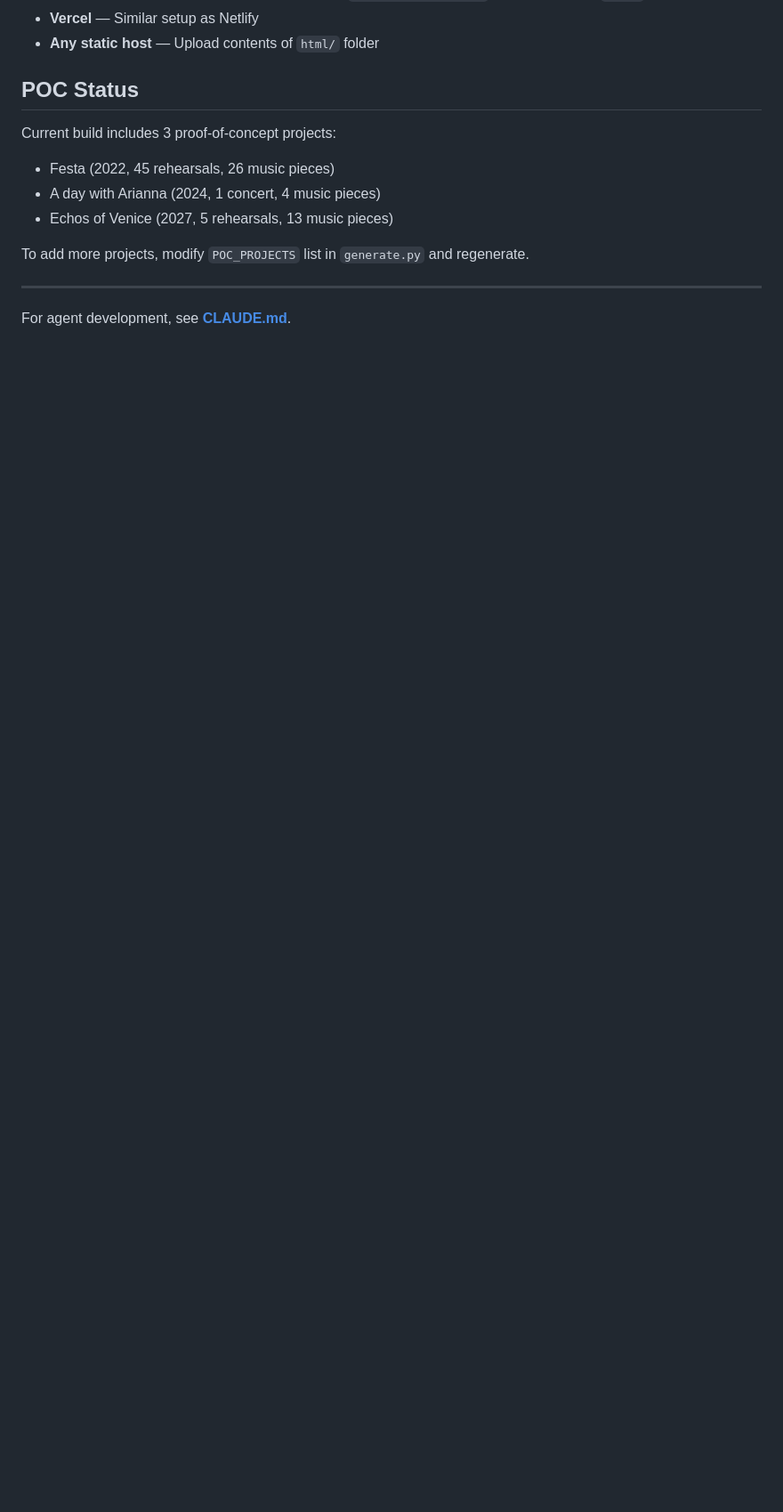
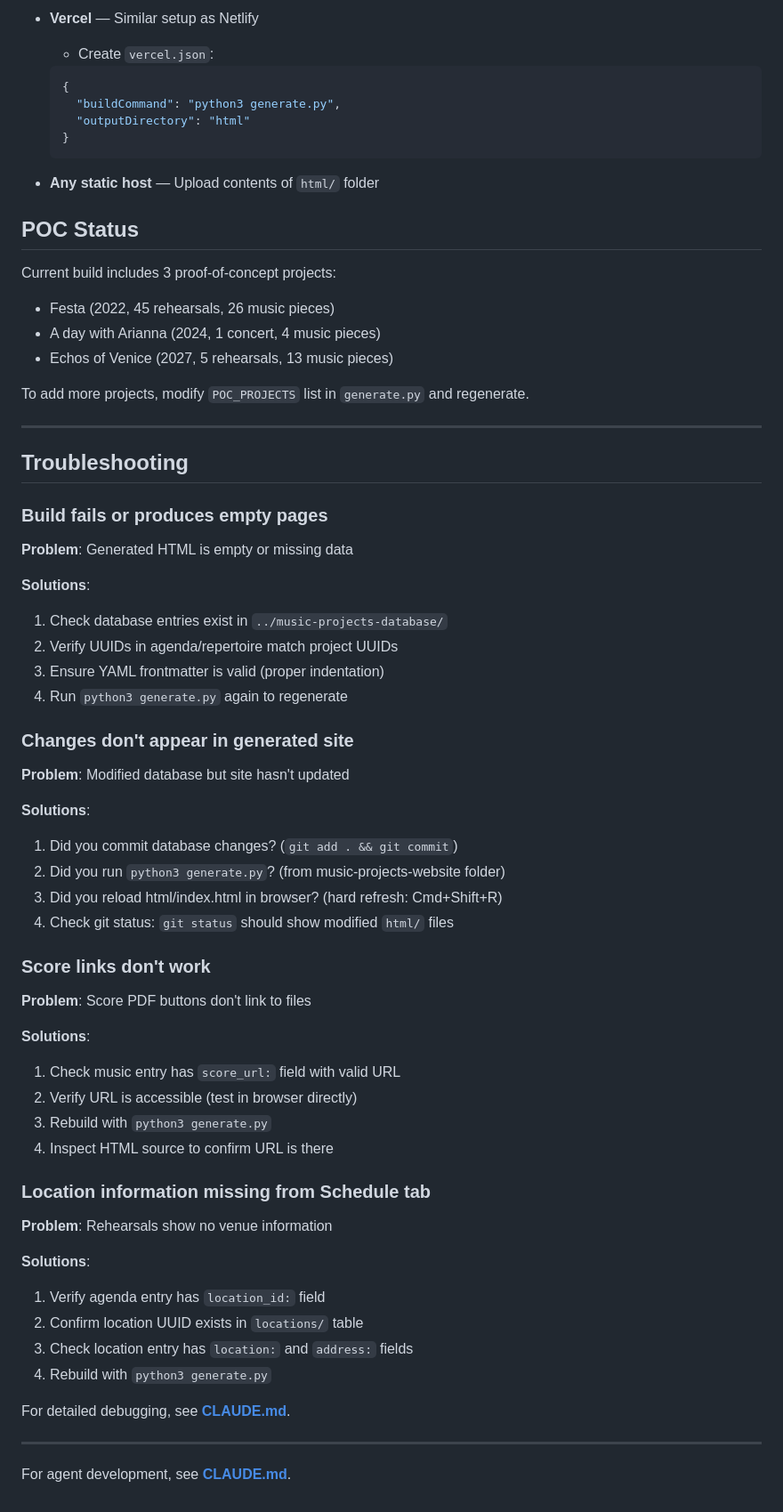
Before and after one commit to enrico-laboratory/music-projects-website, a Markdown page: README.md, the part around one of its changes. Shown at 89% size. Rendered like a GitHub page; blank space fills up the shorter version.

````diff
--- a/README.md
+++ b/README.md
@@ -99,4 +271,12 @@ The `html/` folder is ready for static hosting:
 - **Vercel** — Similar setup as Netlify
+  - Create `vercel.json`:
+  ```json
+  {
+    "buildCommand": "python3 generate.py",
+    "outputDirectory": "html"
+  }
+  ```
+
 - **Any static host** — Upload contents of `html/` folder
 
 ## POC Status
@@ -110,4 +290,50 @@ To add more projects, modify `POC_PROJECTS` list in `generate.py` and regenerate
 
 ---
 
+## Troubleshooting
+
+### Build fails or produces empty pages
+
+**Problem**: Generated HTML is empty or missing data
+
+**Solutions**:
+1. Check database entries exist in `../music-projects-database/`
+2. Verify UUIDs in agenda/repertoire match project UUIDs
+3. Ensure YAML frontmatter is valid (proper indentation)
+4. Run `python3 generate.py` again to regenerate
+
+### Changes don't appear in generated site
+
+**Problem**: Modified database but site hasn't updated
+
+**Solutions**:
+1. Did you commit database changes? (`git add . && git commit`)
+2. Did you run `python3 generate.py`? (from music-projects-website folder)
+3. Did you reload html/index.html in browser? (hard refresh: Cmd+Shift+R)
+4. Check git status: `git status` should show modified `html/` files
+
+### Score links don't work
+
+**Problem**: Score PDF buttons don't link to files
+
+**Solutions**:
+1. Check music entry has `score_url:` field with valid URL
+2. Verify URL is accessible (test in browser directly)
+3. Rebuild with `python3 generate.py`
+4. Inspect HTML source to confirm URL is there
+
+### Location information missing from Schedule tab
+
+**Problem**: Rehearsals show no venue information
+
+**Solutions**:
+1. Verify agenda entry has `location_id:` field
+2. Confirm location UUID exists in `locations/` table
+3. Check location entry has `location:` and `address:` fields
+4. Rebuild with `python3 generate.py`
+
+For detailed debugging, see **[CLAUDE.md](./CLAUDE.md#debugging)**.
+
+---
+
 For agent development, see **[CLAUDE.md](./CLAUDE.md)**.
````
Also changed, not shown: other parts of README.md (+172 -0 lines).
